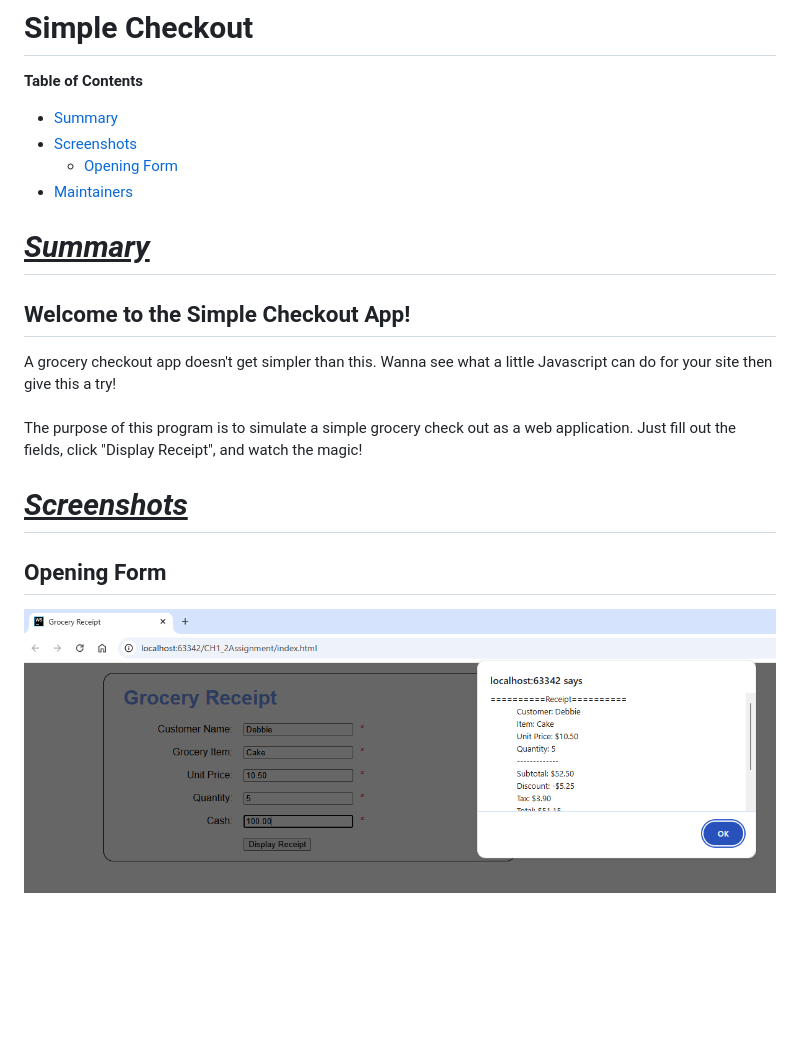
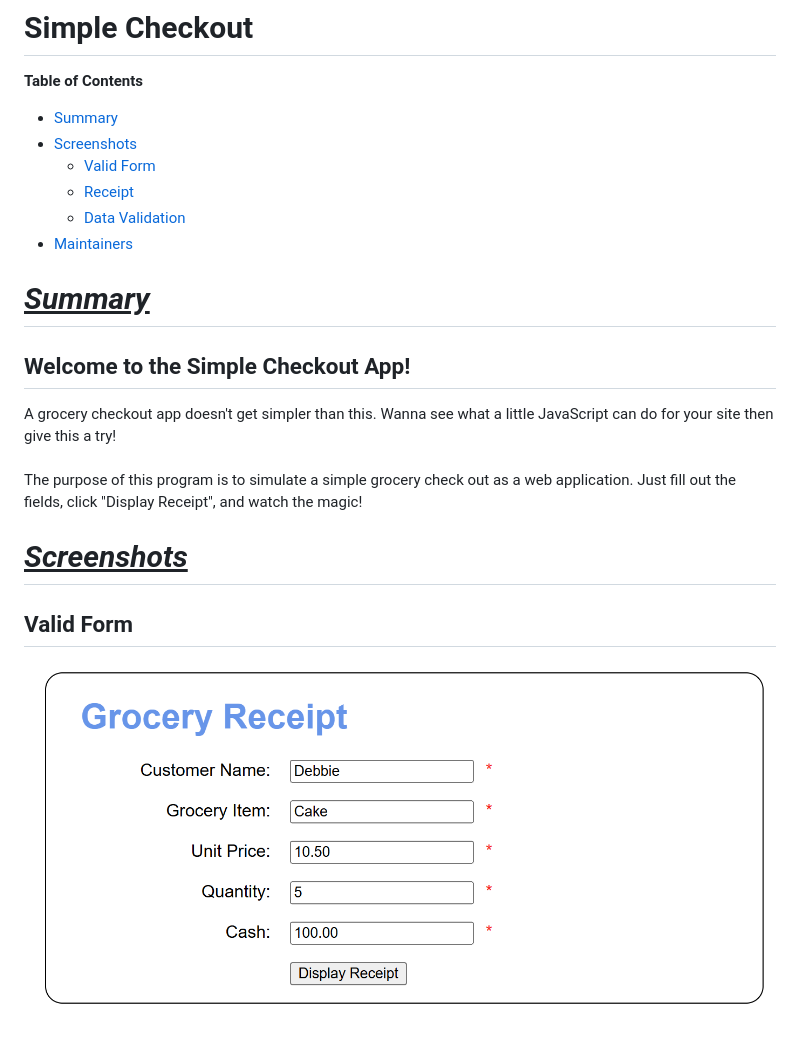
Before and after one commit to tarath01/CH1_2Assignment, a Markdown page: README.md, the part around the change printed below. GitHub-like rendering; pictures changed too: assets/valid_form.png (added); blank space fills up the shorter version.

Commit message:
Re-wrote validation as less verbose, added more screenshots to readme, added more comments

```diff
--- a/README.md
+++ b/README.md
@@ -3,20 +3,22 @@
 <b>Table of Contents</b>
 - [Summary](#summary)
 - [Screenshots](#screenshots)
-    - [Opening Form](#opening-form)
+    - [Valid Form](#valid-form)
+    - [Receipt](#receipt)
+    - [Data Validation](#data-validation)
 - [Maintainers](#maintainers)
 
 # <u>*Summary*</u>
 
 Welcome to the Simple Checkout App!
 --------------------------------
-A grocery checkout app doesn't get simpler than this. Wanna see what a little Javascript can do for your site then give this a try!<br>
+A grocery checkout app doesn't get simpler than this. Wanna see what a little JavaScript can do for your site then give this a try!<br>
 <br>
 The purpose of this program is to simulate a simple grocery check out as a web application. Just fill out the fields, click "Display Receipt", and watch the magic!
 
 # <u>*Screenshots*</u>
 
 
-## Opening Form
-![Opening Form](assets/ch1-2checkout.png)
+## Valid Form
+![Valid Form](assets/valid_form.png)
 
```
Also changed, not shown: other parts of README.md (+8 -0 lines), assets/greater_than_0_validation.png (added), assets/numeric_validation.png (added), assets/receipt1.png (added), assets/receipt2.png (added), assets/required_fields_validation.png (added), 2 other files.
